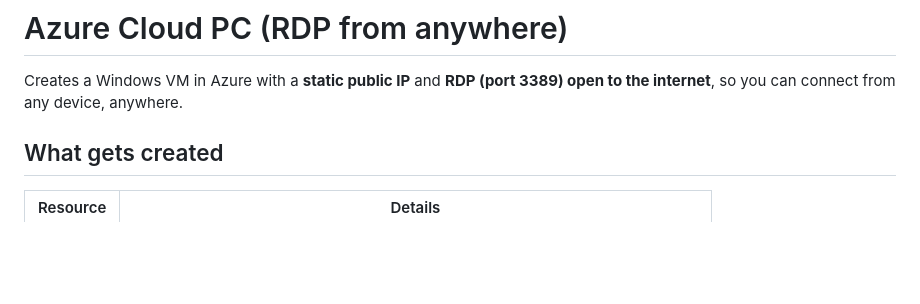
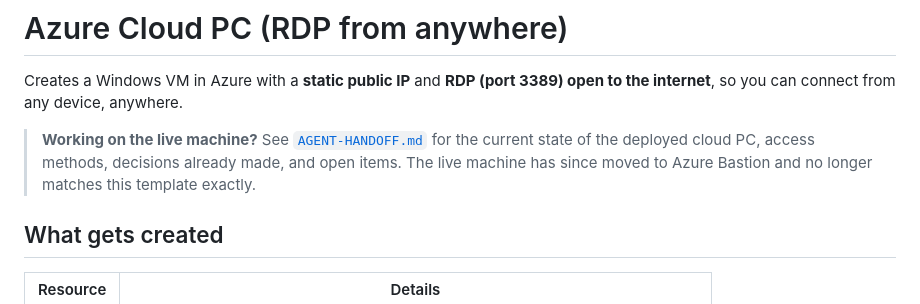
Before and after one commit to MajidALSarra/testportal, a Markdown page: azure-vm/README.md, the part around the change. Rendered like a GitHub page; blank space fills up the shorter version.

```diff
--- a/azure-vm/README.md
+++ b/azure-vm/README.md
@@ -2,6 +2,11 @@
 
 Creates a Windows VM in Azure with a **static public IP** and **RDP (port 3389)
 open to the internet**, so you can connect from any device, anywhere.
+
+> **Working on the live machine?** See [`AGENT-HANDOFF.md`](AGENT-HANDOFF.md) for
+> the current state of the deployed cloud PC, access methods, decisions already
+> made, and open items. The live machine has since moved to Azure Bastion and no
+> longer matches this template exactly.
 
 ## What gets created
 
```
Also changed, not shown: azure-vm/AGENT-HANDOFF.md (added, +205 -0 lines).
